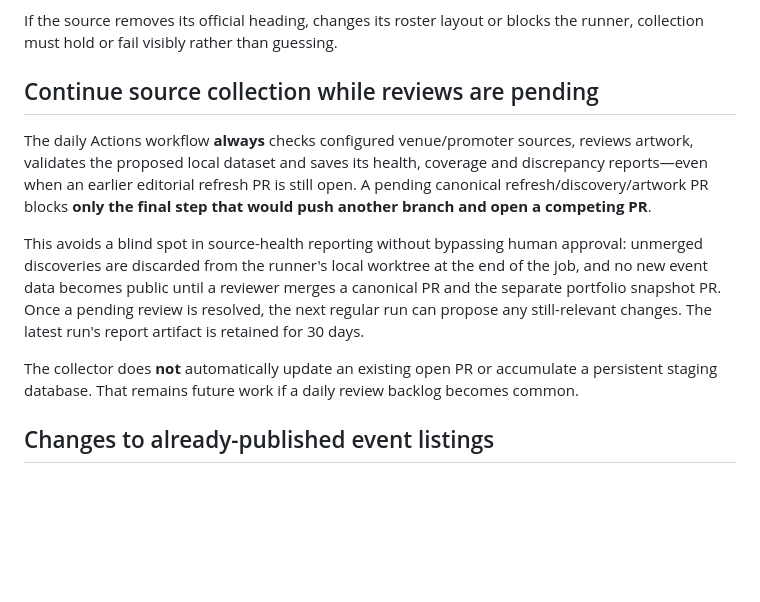
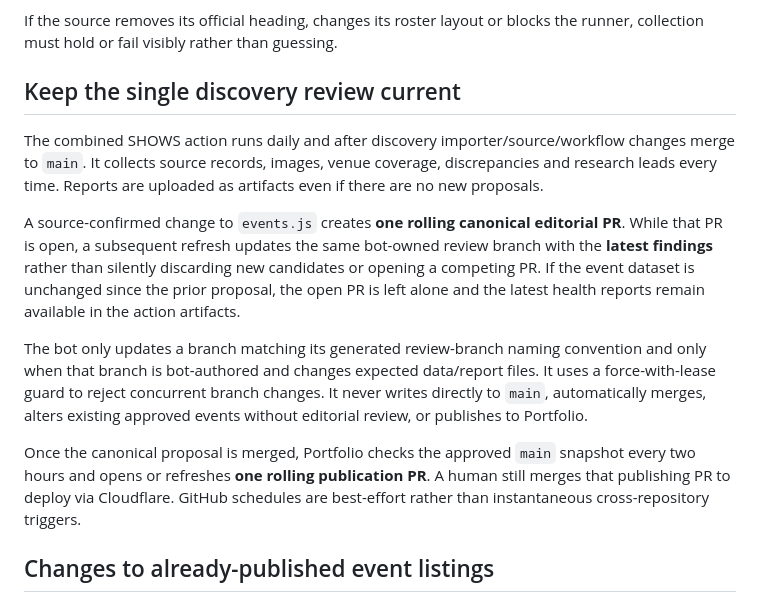
Before and after one commit to julegan/shows, a Markdown page: discovery/README.md, the part around the change. Drawn GitHub-style; blank space fills up the shorter version.

Commit message:
Document continuous source collection and rolling editorial proposal

```diff
--- a/discovery/README.md
+++ b/discovery/README.md
@@ -14,13 +14,15 @@ The source generally omits confirmed showtimes, explicit years and event-specifi
 
 If the source removes its official heading, changes its roster layout or blocks the runner, collection must hold or fail visibly rather than guessing.
 
-## Continue source collection while reviews are pending
+## Keep the single discovery review current
 
-The daily Actions workflow **always** checks configured venue/promoter sources, reviews artwork, validates the proposed local dataset and saves its health, coverage and discrepancy reports—even when an earlier editorial refresh PR is still open. A pending canonical refresh/discovery/artwork PR blocks **only the final step that would push another branch and open a competing PR**.
+The combined SHOWS action runs daily and after discovery importer/source/workflow changes merge to `main`. It collects source records, images, venue coverage, discrepancies and research leads every time. Reports are uploaded as artifacts even if there are no new proposals.
 
-This avoids a blind spot in source-health reporting without bypassing human approval: unmerged discoveries are discarded from the runner's local worktree at the end of the job, and no new event data becomes public until a reviewer merges a canonical PR and the separate portfolio snapshot PR. Once a pending review is resolved, the next regular run can propose any still-relevant changes. The latest run's report artifact is retained for 30 days.
+A source-confirmed change to `events.js` creates **one rolling canonical editorial PR**. While that PR is open, a subsequent refresh updates the same bot-owned review branch with the **latest findings** rather than silently discarding new candidates or opening a competing PR. If the event dataset is unchanged since the prior proposal, the open PR is left alone and the latest health reports remain available in the action artifacts.
 
-The collector does **not** automatically update an existing open PR or accumulate a persistent staging database. That remains future work if a daily review backlog becomes common.
+The bot only updates a branch matching its generated review-branch naming convention and only when that branch is bot-authored and changes expected data/report files. It uses a force-with-lease guard to reject concurrent branch changes. It never writes directly to `main`, automatically merges, alters existing approved events without editorial review, or publishes to Portfolio.
+
+Once the canonical proposal is merged, Portfolio checks the approved `main` snapshot every two hours and opens or refreshes **one rolling publication PR**. A human still merges that publishing PR to deploy via Cloudflare. GitHub schedules are best-effort rather than instantaneous cross-repository triggers.
 
 ## Changes to already-published event listings
 
```
